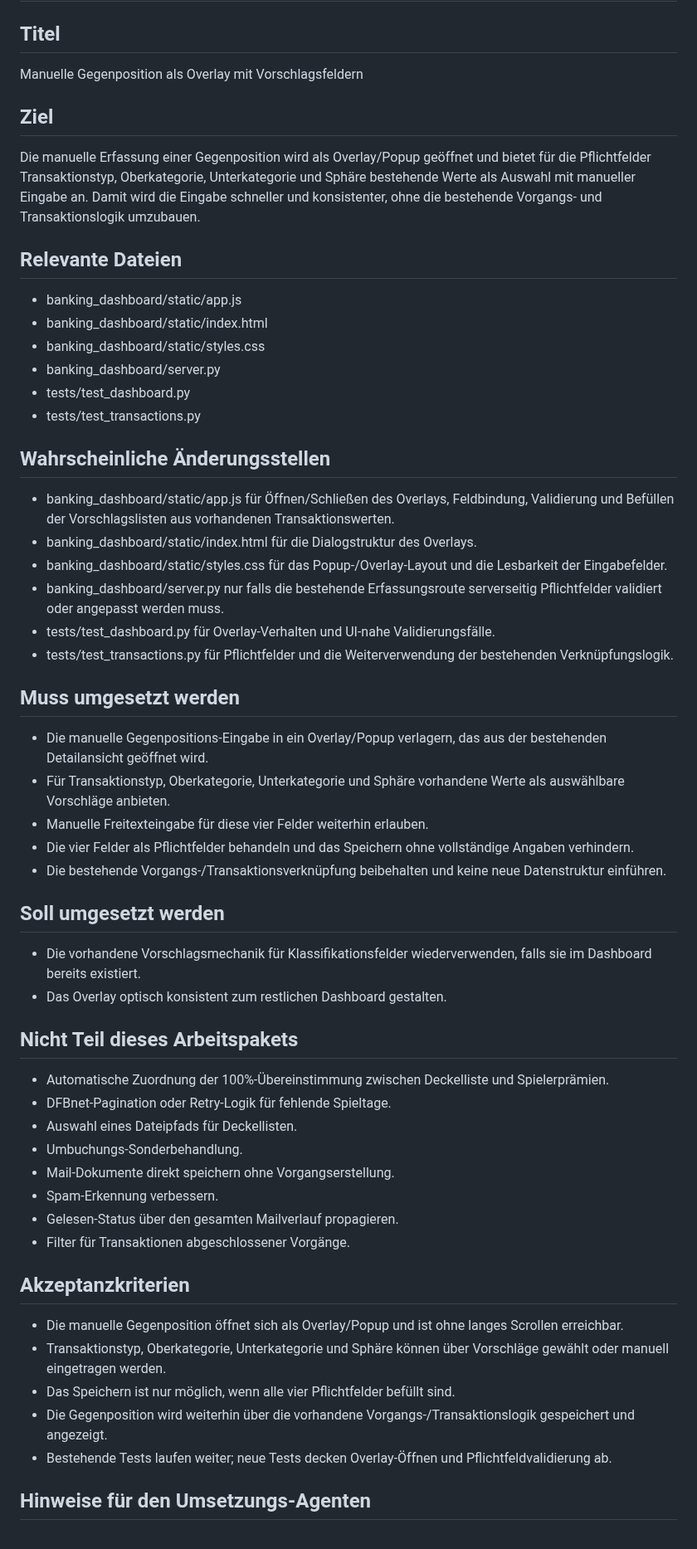
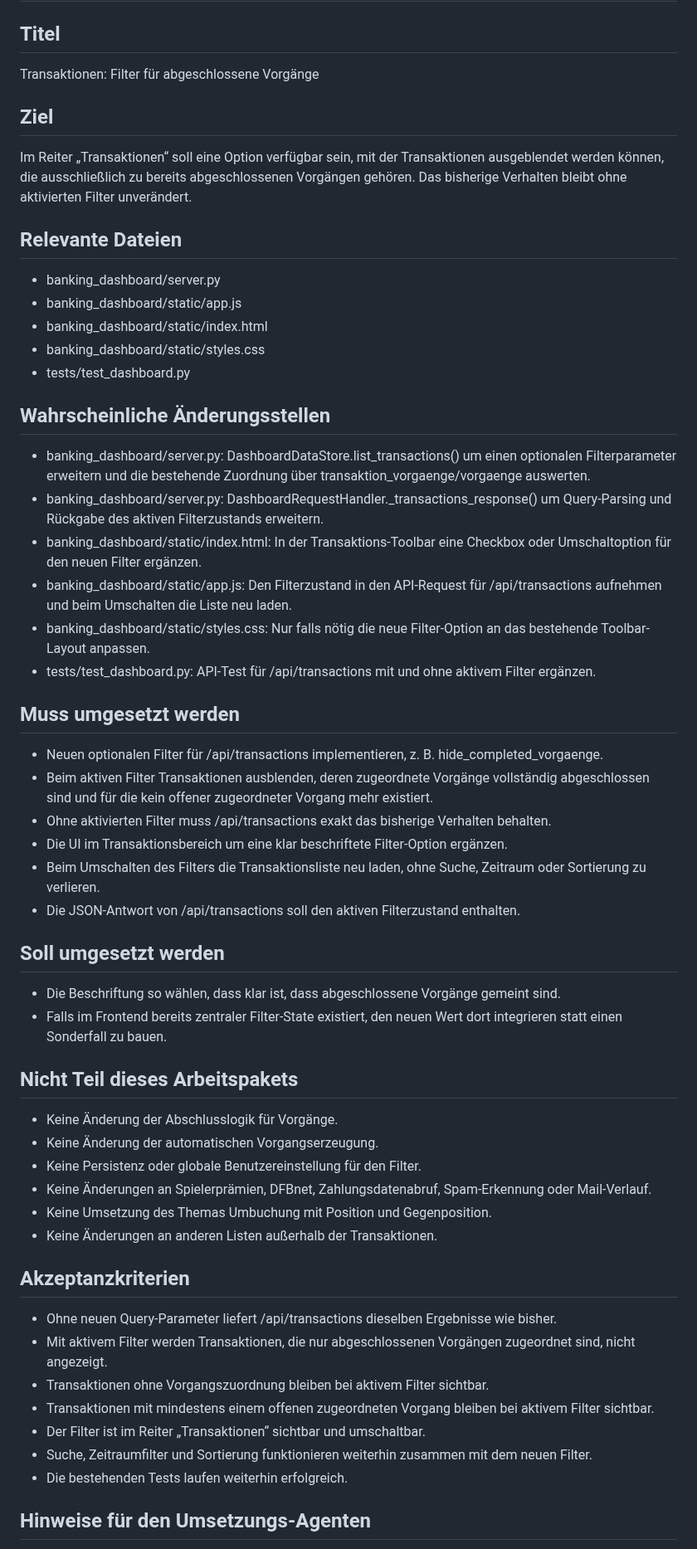
Before and after one commit to ChristophS/bsv-banking, a Markdown page: feedback/next_task.md, the part around one of its changes. Shown at 83% size. Drawn GitHub-style.

Commit message:
Transaktionsfilter für abgeschlossene Vorgänge ergänzen

```diff
--- a/feedback/next_task.md
+++ b/feedback/next_task.md
@@ -2,61 +2,61 @@
 
 ## Titel
 
-Manuelle Gegenposition als Overlay mit Vorschlagsfeldern
+Transaktionen: Filter für abgeschlossene Vorgänge
 
 ## Ziel
 
-Die manuelle Erfassung einer Gegenposition wird als Overlay/Popup geöffnet und bietet für die Pflichtfelder Transaktionstyp, Oberkategorie, Unterkategorie und Sphäre bestehende Werte als Auswahl mit manueller Eingabe an. Damit wird die Eingabe schneller und konsistenter, ohne die bestehende Vorgangs- und Transaktionslogik umzubauen.
+Im Reiter „Transaktionen“ soll eine Option verfügbar sein, mit der Transaktionen ausgeblendet werden können, die ausschließlich zu bereits abgeschlossenen Vorgängen gehören. Das bisherige Verhalten bleibt ohne aktivierten Filter unverändert.
 
 ## Relevante Dateien
 
+- banking_dashboard/server.py
 - banking_dashboard/static/app.js
 - banking_dashboard/static/index.html
 - banking_dashboard/static/styles.css
-- banking_dashboard/server.py
 - tests/test_dashboard.py
-- tests/test_transactions.py
 
 ## Wahrscheinliche Änderungsstellen
 
-- banking_dashboard/static/app.js für Öffnen/Schließen des Overlays, Feldbindung, Validierung und Befüllen der Vorschlagslisten aus vorhandenen Transaktionswerten.
-- banking_dashboard/static/index.html für die Dialogstruktur des Overlays.
-- banking_dashboard/static/styles.css für das Popup-/Overlay-Layout und die Lesbarkeit der Eingabefelder.
-- banking_dashboard/server.py nur falls die bestehende Erfassungsroute serverseitig Pflichtfelder validiert oder angepasst werden muss.
-- tests/test_dashboard.py für Overlay-Verhalten und UI-nahe Validierungsfälle.
-- tests/test_transactions.py für Pflichtfelder und die Weiterverwendung der bestehenden Verknüpfungslogik.
+- banking_dashboard/server.py: DashboardDataStore.list_transactions() um einen optionalen Filterparameter erweitern und die bestehende Zuordnung über transaktion_vorgaenge/vorgaenge auswerten.
+- banking_dashboard/server.py: DashboardRequestHandler._transactions_response() um Query-Parsing und Rückgabe des aktiven Filterzustands erweitern.
+- banking_dashboard/static/index.html: In der Transaktions-Toolbar eine Checkbox oder Umschaltoption für den neuen Filter ergänzen.
+- banking_dashboard/static/app.js: Den Filterzustand in den API-Request für /api/transactions aufnehmen und beim Umschalten die Liste neu laden.
+- banking_dashboard/static/styles.css: Nur falls nötig die neue Filter-Option an das bestehende Toolbar-Layout anpassen.
+- tests/test_dashboard.py: API-Test für /api/transactions mit und ohne aktivem Filter ergänzen.
 
 ## Muss umgesetzt werden
 
-- Die manuelle Gegenpositions-Eingabe in ein Overlay/Popup verlagern, das aus der bestehenden Detailansicht geöffnet wird.
-- Für Transaktionstyp, Oberkategorie, Unterkategorie und Sphäre vorhandene Werte als auswählbare Vorschläge anbieten.
-- Manuelle Freitexteingabe für diese vier Felder weiterhin erlauben.
-- Die vier Felder als Pflichtfelder behandeln und das Speichern ohne vollständige Angaben verhindern.
-- Die bestehende Vorgangs-/Transaktionsverknüpfung beibehalten und keine neue Datenstruktur einführen.
+- Neuen optionalen Filter für /api/transactions implementieren, z. B. hide_completed_vorgaenge.
+- Beim aktiven Filter Transaktionen ausblenden, deren zugeordnete Vorgänge vollständig abgeschlossen sind und für die kein offener zugeordneter Vorgang mehr existiert.
+- Ohne aktivierten Filter muss /api/transactions exakt das bisherige Verhalten behalten.
+- Die UI im Transaktionsbereich um eine klar beschriftete Filter-Option ergänzen.
+- Beim Umschalten des Filters die Transaktionsliste neu laden, ohne Suche, Zeitraum oder Sortierung zu verlieren.
+- Die JSON-Antwort von /api/transactions soll den aktiven Filterzustand enthalten.
 
 ## Soll umgesetzt werden
 
-- Die vorhandene Vorschlagsmechanik für Klassifikationsfelder wiederverwenden, falls sie im Dashboard bereits existiert.
-- Das Overlay optisch konsistent zum restlichen Dashboard gestalten.
+- Die Beschriftung so wählen, dass klar ist, dass abgeschlossene Vorgänge gemeint sind.
+- Falls im Frontend bereits zentraler Filter-State existiert, den neuen Wert dort integrieren statt einen Sonderfall zu bauen.
 
 ## Nicht Teil dieses Arbeitspakets
 
-- Automatische Zuordnung der 100%-Übereinstimmung zwischen Deckelliste und Spielerprämien.
-- DFBnet-Pagination oder Retry-Logik für fehlende Spieltage.
-- Auswahl eines Dateipfads für Deckellisten.
-- Umbuchungs-Sonderbehandlung.
-- Mail-Dokumente direkt speichern ohne Vorgangserstellung.
-- Spam-Erkennung verbessern.
-- Gelesen-Status über den gesamten Mailverlauf propagieren.
-- Filter für Transaktionen abgeschlossener Vorgänge.
+- Keine Änderung der Abschlusslogik für Vorgänge.
+- Keine Änderung der automatischen Vorgangserzeugung.
+- Keine Persistenz oder globale Benutzereinstellung für den Filter.
+- Keine Änderungen an Spielerprämien, DFBnet, Zahlungsdatenabruf, Spam-Erkennung oder Mail-Verlauf.
+- Keine Umsetzung des Themas Umbuchung mit Position und Gegenposition.
+- Keine Änderungen an anderen Listen außerhalb der Transaktionen.
 
 ## Akzeptanzkriterien
 
-- Die manuelle Gegenposition öffnet sich als Overlay/Popup und ist ohne langes Scrollen erreichbar.
-- Transaktionstyp, Oberkategorie, Unterkategorie und Sphäre können über Vorschläge gewählt oder manuell eingetragen werden.
-- Das Speichern ist nur möglich, wenn alle vier Pflichtfelder befüllt sind.
-- Die Gegenposition wird weiterhin über die vorhandene Vorgangs-/Transaktionslogik gespeichert und angezeigt.
-- Bestehende Tests laufen weiter; neue Tests decken Overlay-Öffnen und Pflichtfeldvalidierung ab.
+- Ohne neuen Query-Parameter liefert /api/transactions dieselben Ergebnisse wie bisher.
+- Mit aktivem Filter werden Transaktionen, die nur abgeschlossenen Vorgängen zugeordnet sind, nicht angezeigt.
+- Transaktionen ohne Vorgangszuordnung bleiben bei aktivem Filter sichtbar.
+- Transaktionen mit mindestens einem offenen zugeordneten Vorgang bleiben bei aktivem Filter sichtbar.
+- Der Filter ist im Reiter „Transaktionen“ sichtbar und umschaltbar.
+- Suche, Zeitraumfilter und Sortierung funktionieren weiterhin zusammen mit dem neuen Filter.
+- Die bestehenden Tests laufen weiterhin erfolgreich.
 
 ## Hinweise für den Umsetzungs-Agenten
 
```
Also changed, not shown: other parts of feedback/next_task.md (+11 -11 lines).
